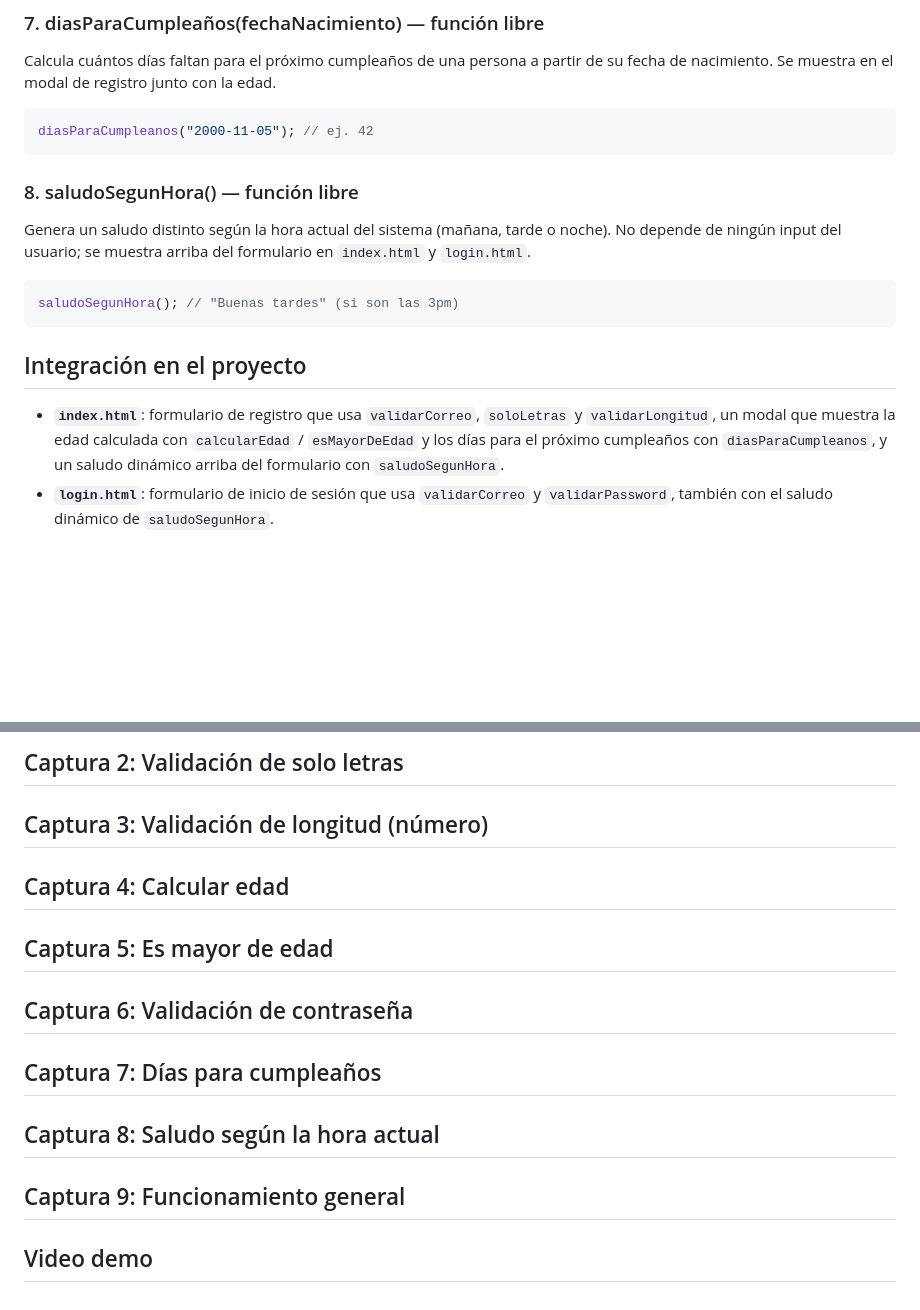
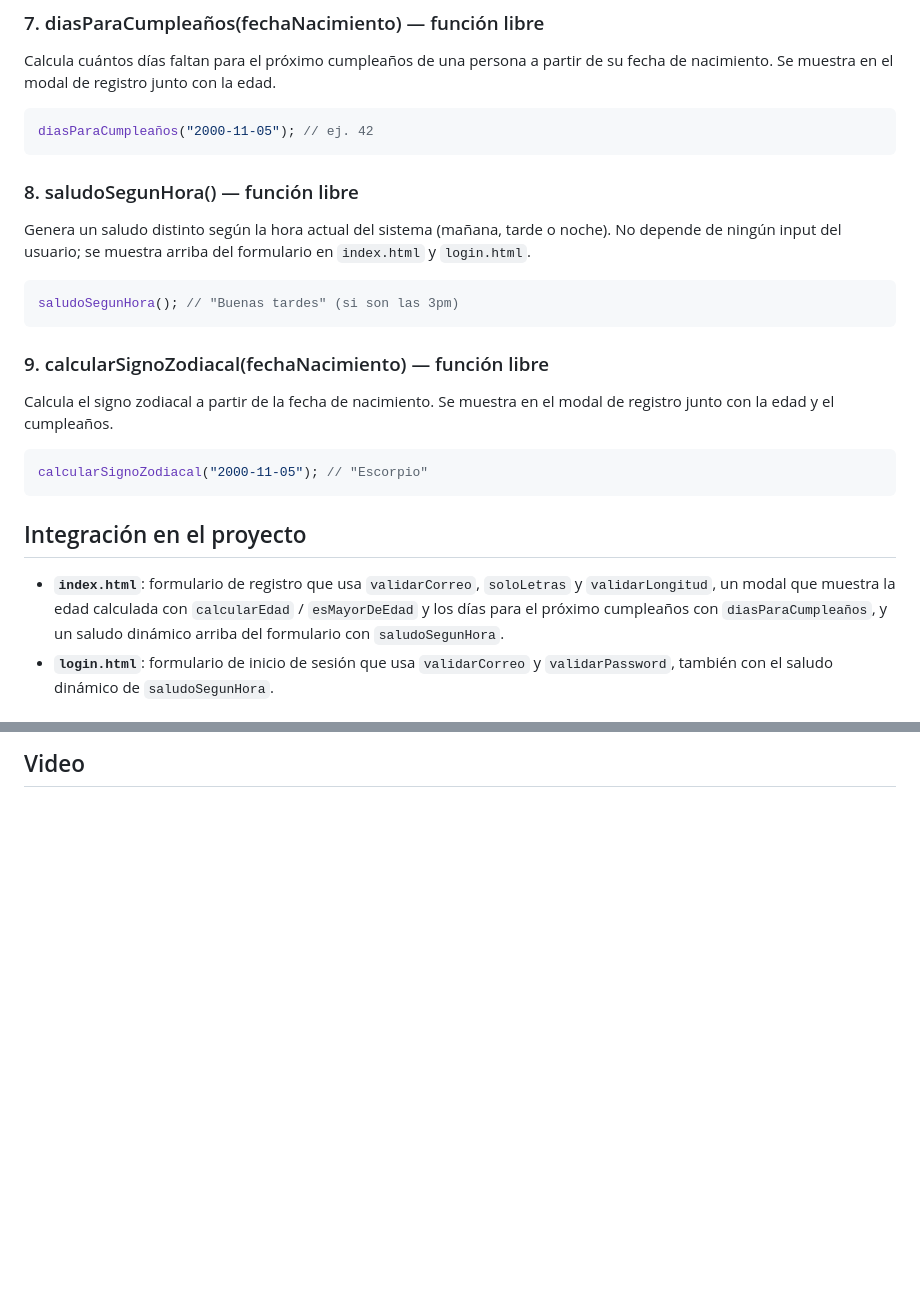
Before and after one commit to Karla-2311/Act2_Programcion, a Markdown page: README.md, 2 parts joined by grey strips. Drawn GitHub-style; blank space fills up the shorter version.

Commit message:
Update README with new function calcularSignoZodiacal

````diff
--- a/README.md
+++ b/README.md
@@ -62,7 +62,7 @@ validarPassword("segura123");  // false
 Calcula cuántos días faltan para el próximo cumpleaños de una persona a partir de su fecha de nacimiento. Se muestra en el modal de registro junto con la edad.
 
 ```javascript
-diasParaCumpleanos("2000-11-05"); // ej. 42
+diasParaCumpleaños("2000-11-05"); // ej. 42
 ```
 
 ### 8. saludoSegunHora() — función libre
@@ -72,9 +72,16 @@ Genera un saludo distinto según la hora actual del sistema (mañana, tarde o no
 saludoSegunHora(); // "Buenas tardes" (si son las 3pm)
 ```
 
+### 9. calcularSignoZodiacal(fechaNacimiento) — función libre
+
+Calcula el signo zodiacal a partir de la fecha de nacimiento. Se muestra en el modal de registro junto con la edad y el cumpleaños.
+```javascript
+calcularSignoZodiacal("2000-11-05"); // "Escorpio"
+```
+
 ## Integración en el proyecto
 
-- **`index.html`**: formulario de registro que usa `validarCorreo`, `soloLetras` y `validarLongitud`, un modal que muestra la edad calculada con `calcularEdad` / `esMayorDeEdad` y los días para el próximo cumpleaños con `diasParaCumpleanos`, y un saludo dinámico arriba del formulario con `saludoSegunHora`.
+- **`index.html`**: formulario de registro que usa `validarCorreo`, `soloLetras` y `validarLongitud`, un modal que muestra la edad calculada con `calcularEdad` / `esMayorDeEdad` y los días para el próximo cumpleaños con `diasParaCumpleaños`, y un saludo dinámico arriba del formulario con `saludoSegunHora`.
 - **`login.html`**: formulario de inicio de sesión que usa `validarCorreo` y `validarPassword`, también con el saludo dinámico de `saludoSegunHora`.
 
 # Capturas de pantalla
@@ -85,24 +98,2 @@ saludoSegunHora(); // "Buenas tardes" (si son las 3pm)
 
-## Captura 2: Validación de solo letras
-
-## Captura 3: Validación de longitud (número)
-
-## Captura 4: Calcular edad
-
-## Captura 5: Es mayor de edad
-
-## Captura 6: Validación de contraseña
-
-## Captura 7: Días para cumpleaños
-
-## Captura 8: Saludo según la hora actual
-
-## Captura 9: Funcionamiento general
-
-
-
-
-
-
-
-## Video demo
+## Video
````
Also changed, not shown: other parts of README.md (+7 -1 lines).
